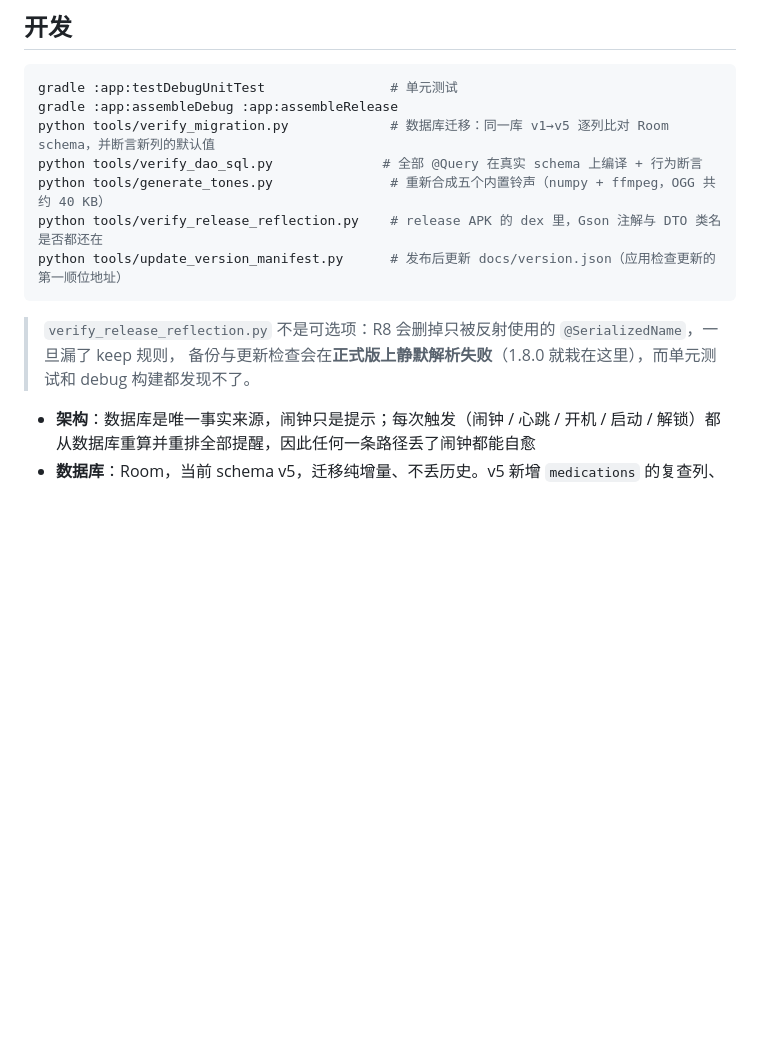
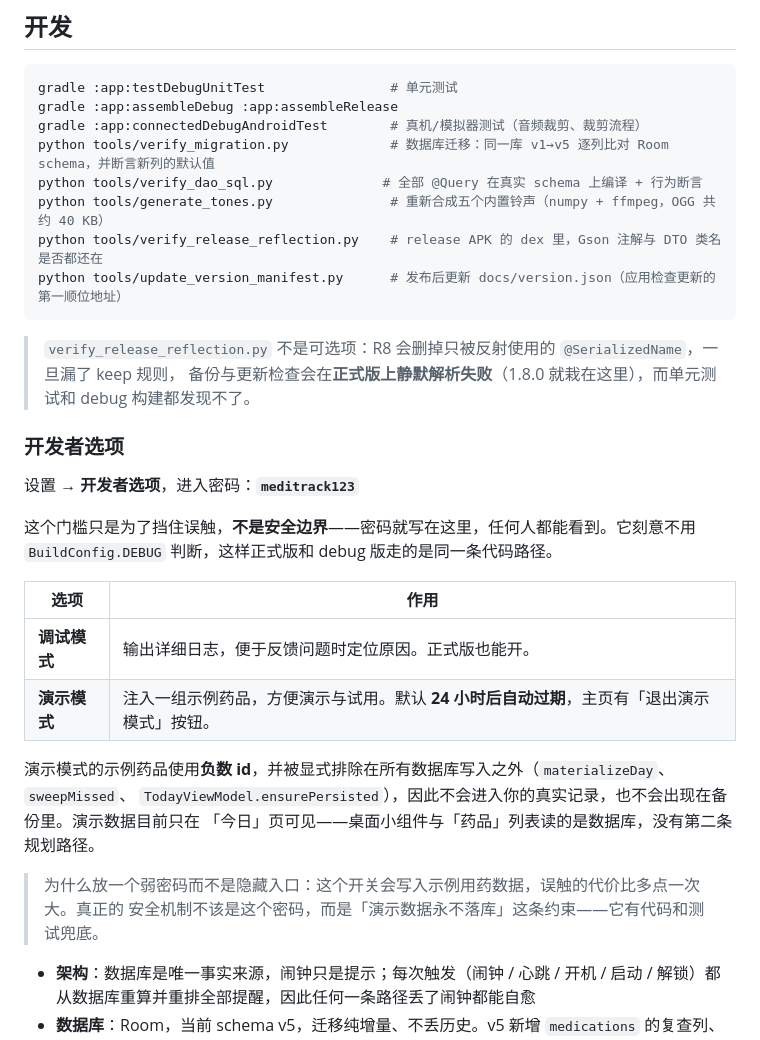
Before and after one commit to ChenyangLT/meditrack, a Markdown page: README.md, the part around the change. Rendered like a GitHub page; blank space fills up the shorter version.

Commit message:
README：补开发者选项（密码 meditrack123）、演示数据不落库的约束说明，以及 instrumented 测试命令

````diff
--- a/README.md
+++ b/README.md
@@ -57,6 +57,7 @@ GET https://api.github.com/repos/ChenyangLT/meditrack/releases/latest
 ```powershell
 gradle :app:testDebugUnitTest                # 单元测试
 gradle :app:assembleDebug :app:assembleRelease
+gradle :app:connectedDebugAndroidTest        # 真机/模拟器测试（音频裁剪、裁剪流程）
 python tools/verify_migration.py             # 数据库迁移：同一库 v1→v5 逐列比对 Room schema，并断言新列的默认值
 python tools/verify_dao_sql.py              # 全部 @Query 在真实 schema 上编译 + 行为断言
 python tools/generate_tones.py               # 重新合成五个内置铃声（numpy + ffmpeg，OGG 共约 40 KB）
@@ -66,6 +67,25 @@ python tools/update_version_manifest.py      # 发布后更新 docs/version.json
 
 > `verify_release_reflection.py` 不是可选项：R8 会删掉只被反射使用的 `@SerializedName`，一旦漏了 keep 规则，
 > 备份与更新检查会在**正式版上静默解析失败**（1.8.0 就栽在这里），而单元测试和 debug 构建都发现不了。
+
+### 开发者选项
+
+设置 → **开发者选项**，进入密码：**`meditrack123`**
+
+这个门槛只是为了挡住误触，**不是安全边界**——密码就写在这里，任何人都能看到。它刻意不用
+`BuildConfig.DEBUG` 判断，这样正式版和 debug 版走的是同一条代码路径。
+
+| 选项 | 作用 |
+| --- | --- |
+| **调试模式** | 输出详细日志，便于反馈问题时定位原因。正式版也能开。 |
+| **演示模式** | 注入一组示例药品，方便演示与试用。默认 **24 小时后自动过期**，主页有「退出演示模式」按钮。 |
+
+演示模式的示例药品使用**负数 id**，并被显式排除在所有数据库写入之外（`materializeDay`、`sweepMissed`、
+`TodayViewModel.ensurePersisted`），因此不会进入你的真实记录，也不会出现在备份里。演示数据目前只在
+「今日」页可见——桌面小组件与「药品」列表读的是数据库，没有第二条规划路径。
+
+> 为什么放一个弱密码而不是隐藏入口：这个开关会写入示例用药数据，误触的代价比多点一次大。真正的
+> 安全机制不该是这个密码，而是「演示数据永不落库」这条约束——它有代码和测试兜底。
 
 - **架构**：数据库是唯一事实来源，闹钟只是提示；每次触发（闹钟 / 心跳 / 开机 / 启动 / 解锁）都从数据库重算并重排全部提醒，因此任何一条路径丢了闹钟都能自愈
 - **数据库**：Room，当前 schema v5，迁移纯增量、不丢历史。v5 新增 `medications` 的复查列、`medication_review_cycles`（复查轮次）与 `ring_clips`（自定义铃声），且新列的默认值保证**升级用户不会被凭空提醒**
````
